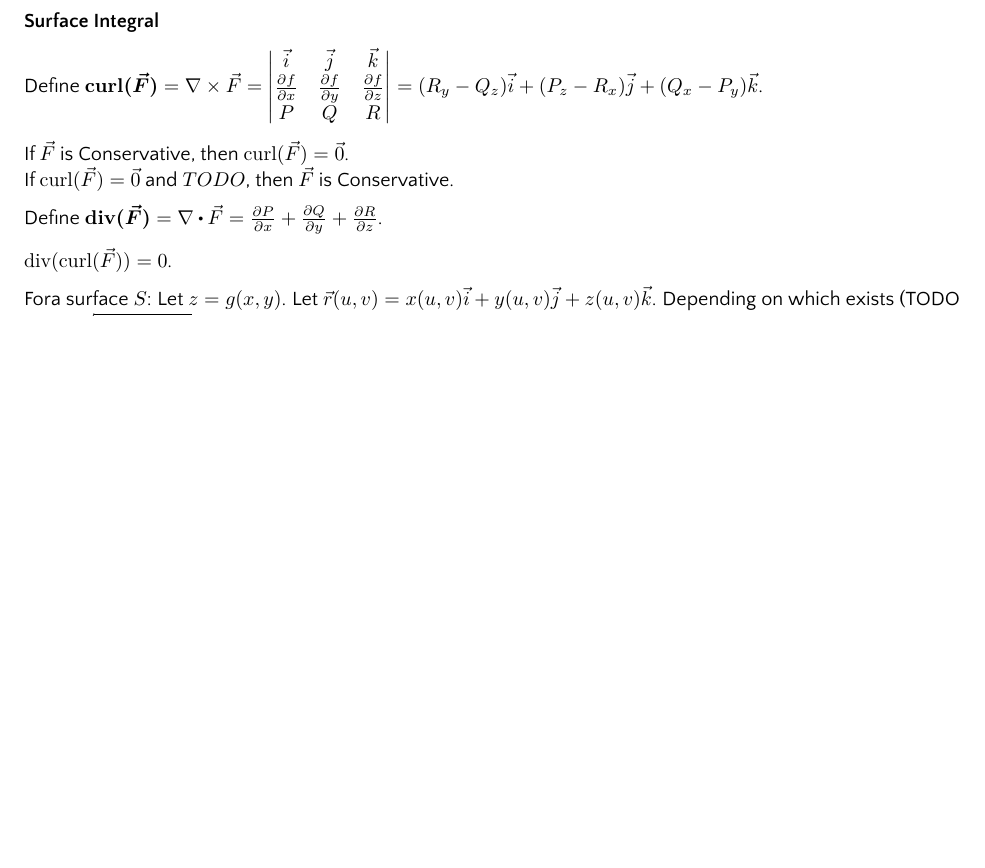
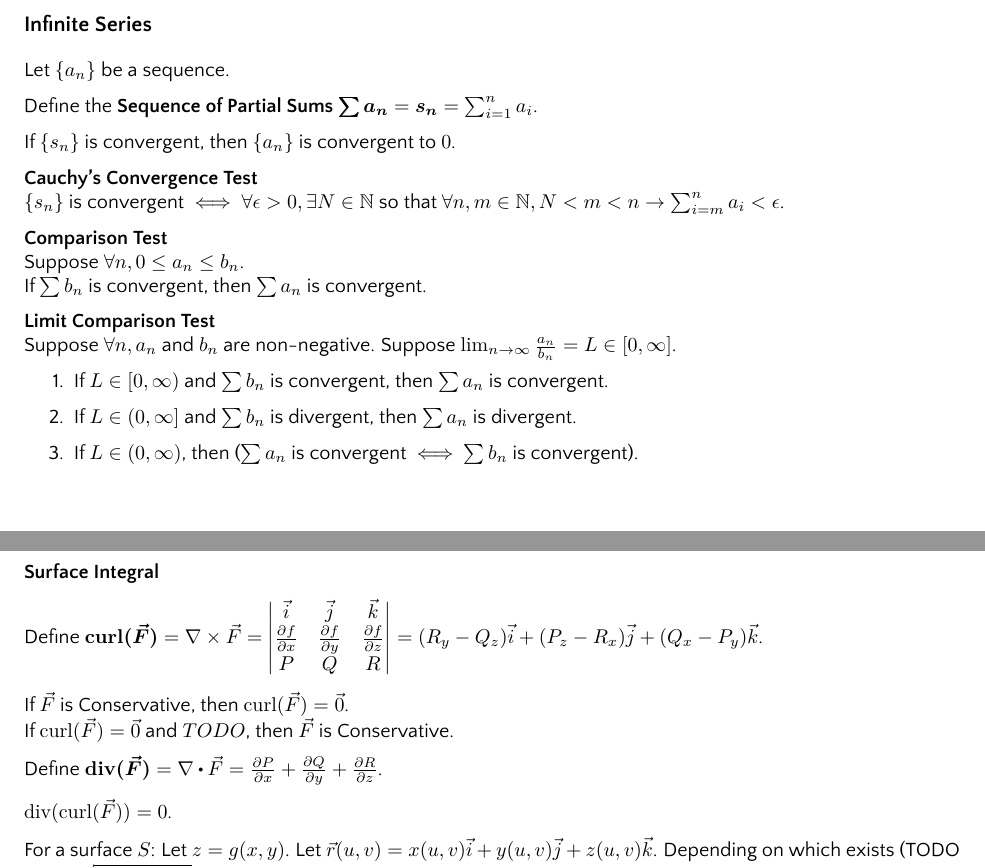
Before and after one commit to yifeng-pan/notes, a LaTeX thesis (src/main.tex, which reads src/sections/analysis.tex, src/sections/analysis/series.tex, src/sections/calculus/vector.tex): part of page 7 of 17 before the commit and two parts of pages 6 and 8 of 18 after it, the two joined at a grey line, cut at the place of the change, the shorter picture padded with empty space. The pictures show the PDF file src/main.pdf that the author committed with the source.

Commit message:
Infinite Series Notes

```diff
--- a/src/sections/analysis.tex
+++ b/src/sections/analysis.tex
@@ -19,3 +19,6 @@
 % \newpage
 \section{Integration}
 \input{sections/analysis/integration.tex}
+
+\section{Infinite Series}
+\input{sections/analysis/series.tex}
--- /dev/null
+++ b/src/sections/analysis/series.tex
@@ -0,0 +1,29 @@
+Let $\set{a_n}$ be a sequence.
+
+Define the \textbf{Sequence of Partial Sums} $\bm{\sum a_n} = \bm{s_n} = \sum_{i = 1}^n a_i$.
+
+If $\set{s_n}$ is convergent, then $\set{a_n}$ is convergent to $0$.
+
+\textbf{Cauchy's Convergence Test} \\
+$\set{s_n}$ is convergent
+$\iff$
+$\lall \e > 0, \lis N \in \N$ so that
+$\lall n,m \in \N, N < m < n \lif \sum_{i=m}^n a_i < \e$.
+
+\textbf{Comparison Test} \\
+Suppose $\lall n, 0 \leq a_n \leq b_n$.\\
+If $\sum b_n$ is convergent, then $\sum a_n$ is convergent.
+
+\textbf{Limit Comparison Test} \\
+Suppose $\lall n, a_n$ and $b_n$ are non-negative.
+Suppose $\lim_{n\to \infty} \frac{a_n}{b_n} = L \in [0,\infty]$.
+\begin{enumerate}
+    \item If $L \in [0, \infty)$ and $\sum b_n$ is convergent,
+        then $\sum a_n$ is convergent.
+    \item If $L \in (0, \infty]$ and $\sum b_n$ is divergent,
+        then $\sum a_n$ is divergent.
+    \item If $L \in (0, \infty)$,
+        then
+        ($\sum a_n$ is convergent
+        $\iff$ $\sum b_n$ is convergent).
+\end{enumerate}
--- a/src/sections/calculus/vector.tex
+++ b/src/sections/calculus/vector.tex
@@ -108,7 +108,7 @@ where $f$ is the \textbf{Potential Function} of $\vec{F}$.
     $\divergence(\curl(\vec{F})) = 0$.
     % and $\divergence(\nabla f) = \nabla \dotp \nabla f$.
 
-    Fora surface $S$: Let $z = g(x,y)$.
+    For a surface $S$: Let $z = g(x,y)$.
     Let $\vec{r}(u,v) = x(u,v) \vec{i} + y(u,v) \vec{j} + z(u,v) \vec{k}$.
     Depending on which exists (TODO $dS = \sqrt{g_x^2+g_y^2 + 1} dA$): \\
     To Integrate $f(x,y,z)$ on a surface $S$,
```
Also changed, not shown: src/main.pdf.
